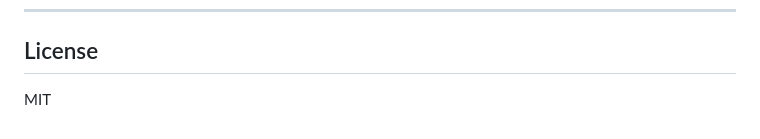
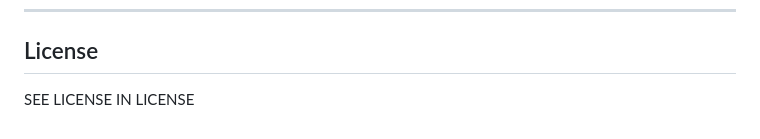
Before and after one commit to api-bridges/Api_bridge, a Markdown page: README.md, the part around the change. Drawn GitHub-style.

Commit message:
Update license section to refer to LICENSE file

```diff
--- a/README.md
+++ b/README.md
@@ -3040,4 +3040,4 @@ interceptor.useRequest('addAuth', (ctx) => ({ ...ctx, headers: { Authorization:
 
 ## License
 
-MIT
+SEE LICENSE IN LICENSE
```
